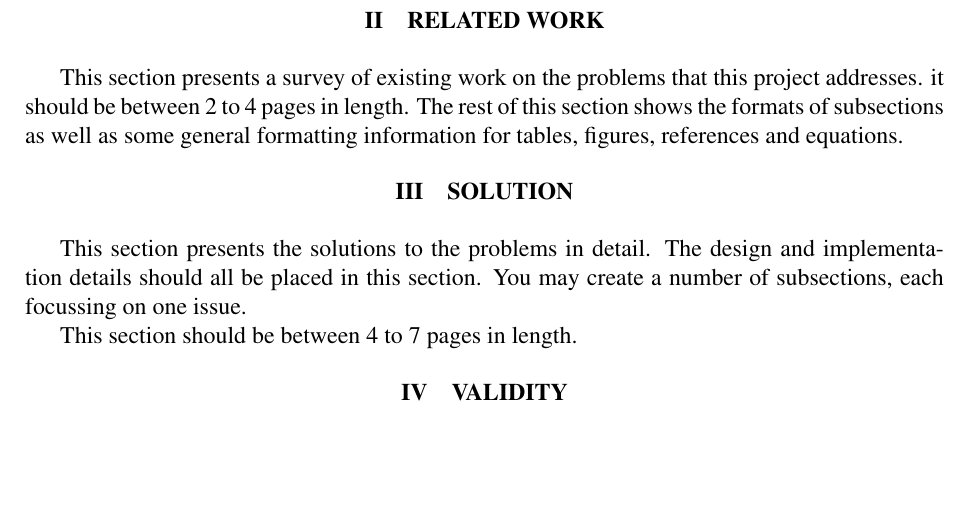
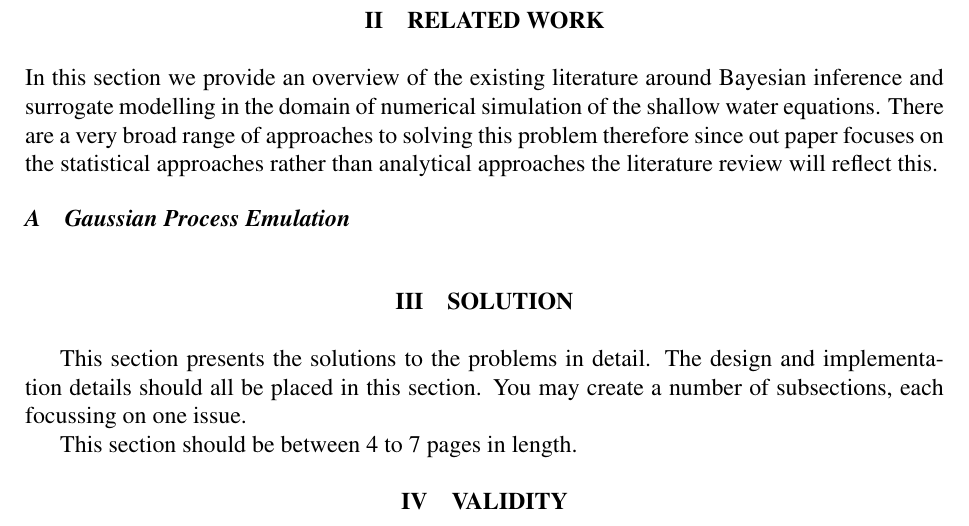
Before and after one commit to propene123/ProjPaper, a LaTeX paper (projectpaper.tex): part of page 4 of 4, cut so that both start at the same text, the shorter picture padded with empty space. Compiled offline with pdfLaTeX.

Commit message:
started lit rev

```diff
--- a/projectpaper.tex
+++ b/projectpaper.tex
@@ -77,7 +77,12 @@ In this paper we aim to answer the following research question: \textit{How can
 The layout of the rest of this paper is as follows: section \ref{sec:lit} presents a survey of related and background literature on surrogate modelling for Bayesian inference in the context of parameter calibration, section \ref{sec:sol} describes the proposed solution and methodology to answer the proposed research question, and section \ref{sec:val} addresses how the proposed solution and literature review have been carried out in  way that ensures any findings drawn from this research are valid and reproducible.
 
 \section{Related Work} \label{sec:lit}
-This section presents a survey of existing work on the problems that this project addresses.  it should be between 2 to 4 pages in length.  The rest of this section shows the formats of subsections as well as some general formatting information for tables, figures, references and equations.
+\noindent
+In this section we provide an overview of the existing literature around Bayesian inference and surrogate modelling in the domain of numerical simulation of the shallow water equations. There are a very broad range of approaches to solving this problem therefore since out paper focuses on the statistical approaches rather than analytical approaches the literature review will reflect this.
+
+\subsection{Gaussian Process Emulation}
+\noindent
+
 
 \section{Solution} \label{sec:sol}
 
```
Also changed, not shown: projectpaper.pdf, refs/Adaptive Kriging.pdf (added), 5 other files.
